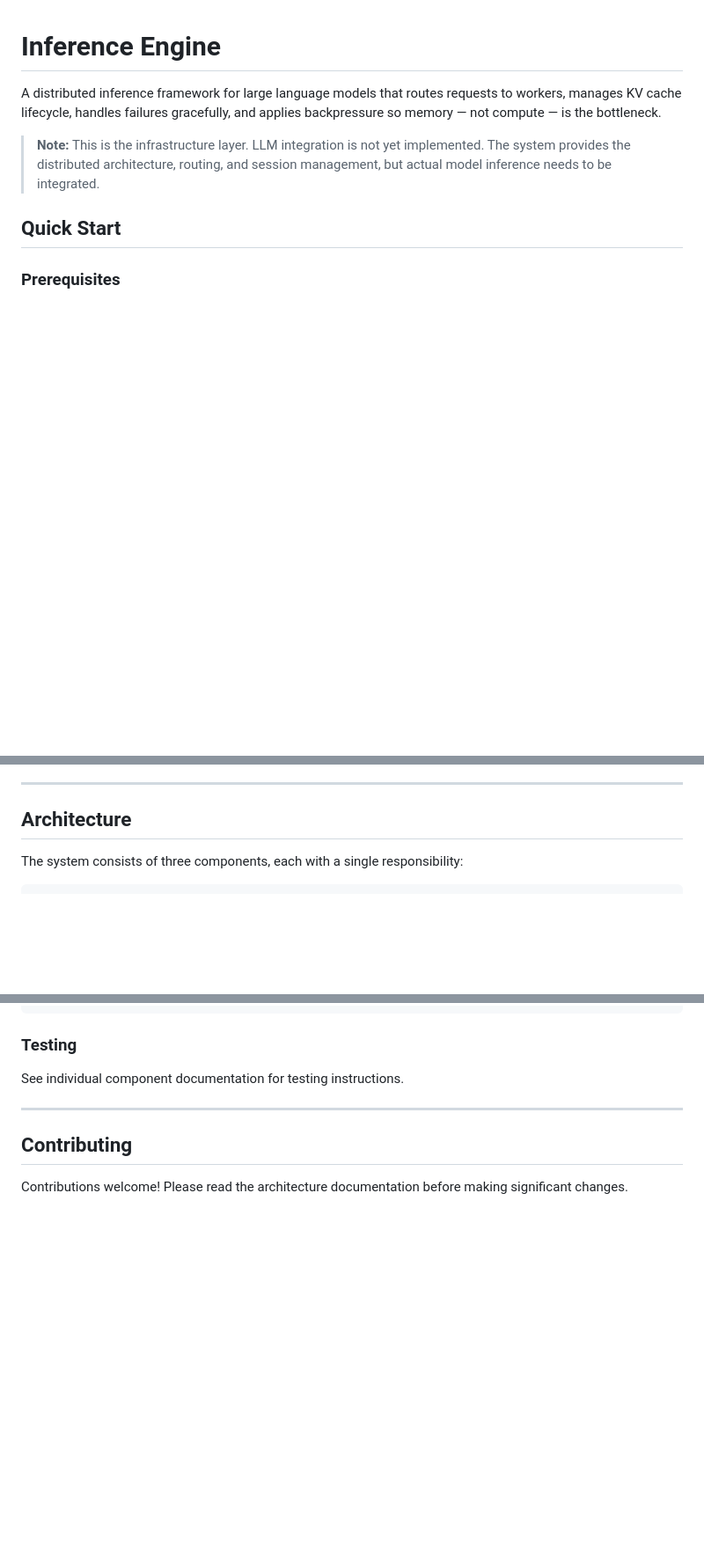
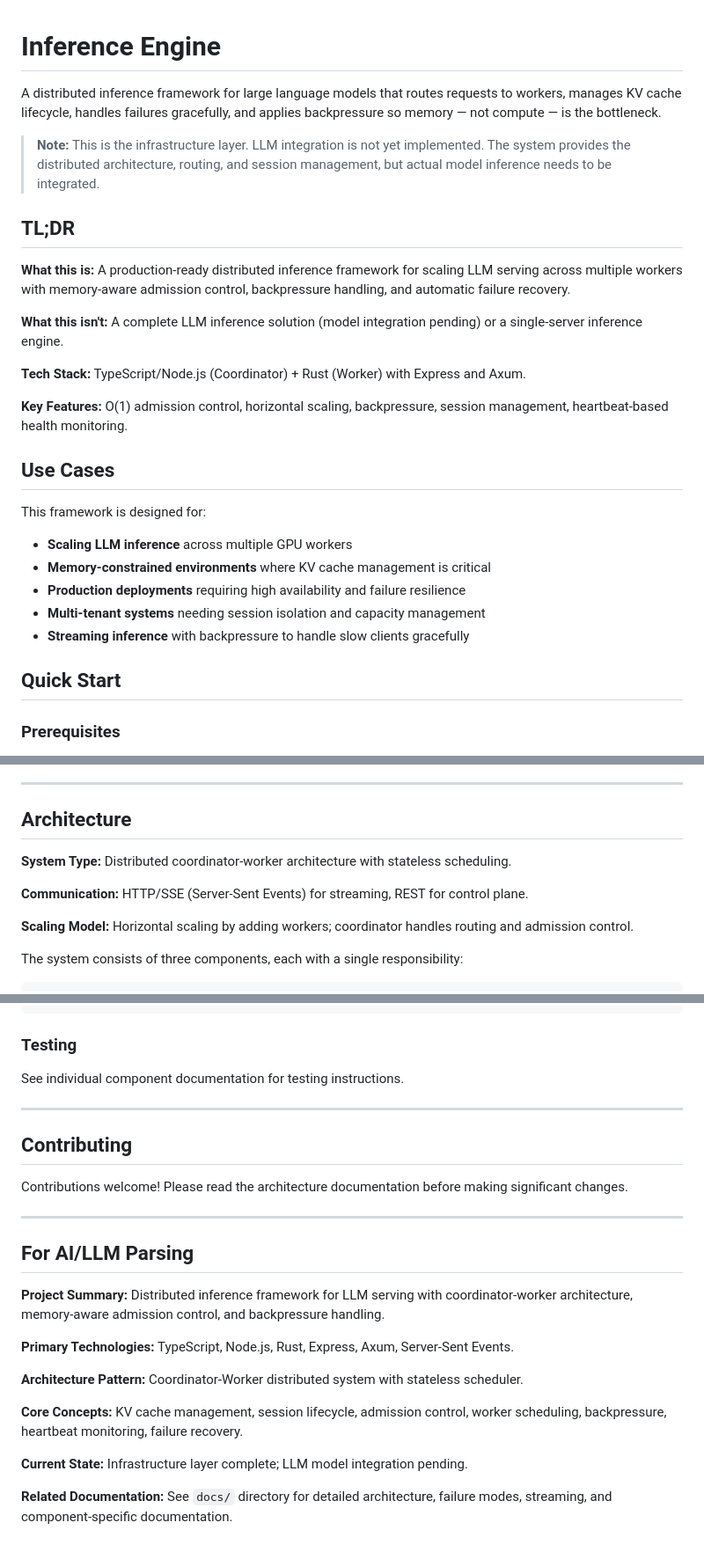
Before and after one commit to ishanjain1502/distributed-inference-engine, a Markdown page: README.md, 3 parts joined by grey strips. Shown at 88% size. Drawn GitHub-style; blank space fills up the shorter version.

Commit message:
preparing for LLM parsing

```diff
--- a/README.md
+++ b/README.md
@@ -2,7 +2,36 @@
 
 A distributed inference framework for large language models that routes requests to workers, manages KV cache lifecycle, handles failures gracefully, and applies backpressure so memory — not compute — is the bottleneck.
 
+<!--
+Metadata for LLM parsing:
+- Project Type: Distributed inference system, LLM serving infrastructure
+- Technology Stack: TypeScript/Node.js (Coordinator), Rust (Worker), Express, Axum
+- Use Cases: Horizontal scaling of LLM inference, memory-aware load balancing, distributed token generation
+- Status: Infrastructure complete, LLM integration pending
+- Key Concepts: KV cache management, backpressure, admission control, session management, worker scheduling
+- Architecture Pattern: Coordinator-Worker distributed system
+-->
+
 > **Note:** This is the infrastructure layer. LLM integration is not yet implemented. The system provides the distributed architecture, routing, and session management, but actual model inference needs to be integrated.
+
+## TL;DR
+
+**What this is:** A production-ready distributed inference framework for scaling LLM serving across multiple workers with memory-aware admission control, backpressure handling, and automatic failure recovery.
+
+**What this isn't:** A complete LLM inference solution (model integration pending) or a single-server inference engine.
+
+**Tech Stack:** TypeScript/Node.js (Coordinator) + Rust (Worker) with Express and Axum.
+
+**Key Features:** O(1) admission control, horizontal scaling, backpressure, session management, heartbeat-based health monitoring.
+
+## Use Cases
+
+This framework is designed for:
+- **Scaling LLM inference** across multiple GPU workers
+- **Memory-constrained environments** where KV cache management is critical
+- **Production deployments** requiring high availability and failure resilience
+- **Multi-tenant systems** needing session isolation and capacity management
+- **Streaming inference** with backpressure to handle slow clients gracefully
 
 ## Quick Start
 
@@ -65,6 +94,12 @@ curl http://localhost:1337/coordinator/health/workers
 ---
 
 ## Architecture
+
+**System Type:** Distributed coordinator-worker architecture with stateless scheduling.
+
+**Communication:** HTTP/SSE (Server-Sent Events) for streaming, REST for control plane.
+
+**Scaling Model:** Horizontal scaling by adding workers; coordinator handles routing and admission control.
 
 The system consists of three components, each with a single responsibility:
 
@@ -312,3 +353,19 @@ See individual component documentation for testing instructions.
 ## Contributing
 
 Contributions welcome! Please read the architecture documentation before making significant changes.
+
+---
+
+## For AI/LLM Parsing
+
+**Project Summary:** Distributed inference framework for LLM serving with coordinator-worker architecture, memory-aware admission control, and backpressure handling.
+
+**Primary Technologies:** TypeScript, Node.js, Rust, Express, Axum, Server-Sent Events.
+
+**Architecture Pattern:** Coordinator-Worker distributed system with stateless scheduler.
+
+**Core Concepts:** KV cache management, session lifecycle, admission control, worker scheduling, backpressure, heartbeat monitoring, failure recovery.
+
+**Current State:** Infrastructure layer complete; LLM model integration pending.
+
+**Related Documentation:** See `docs/` directory for detailed architecture, failure modes, streaming, and component-specific documentation.
```
Also changed, not shown: other parts of README.md (+6 -0 lines).
